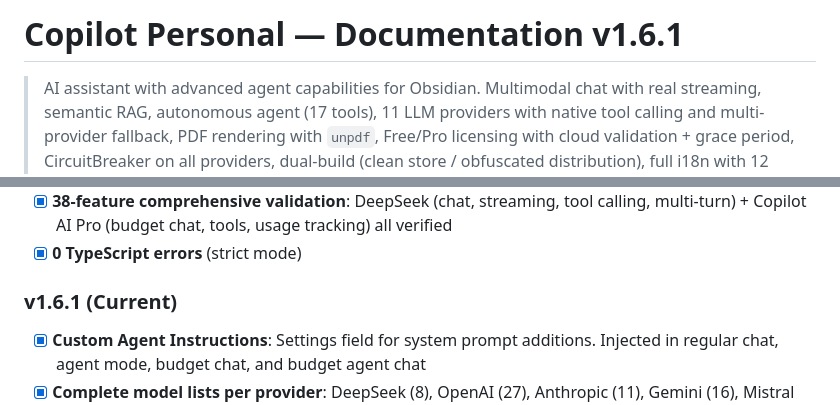
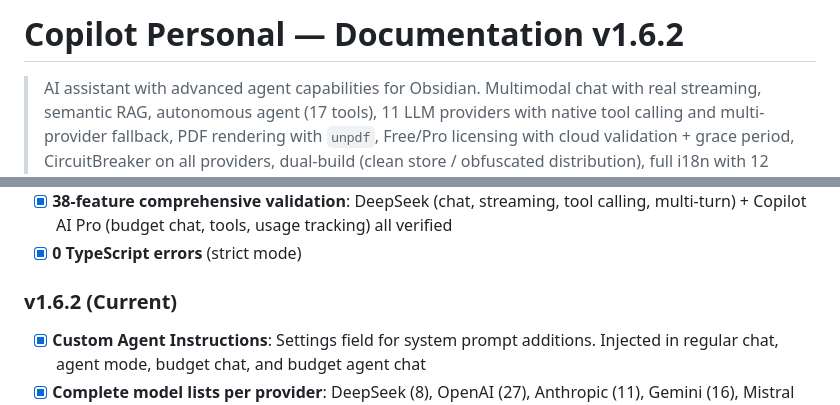
Before and after one commit to JosefBelzer/Copilot-Personal, a Markdown page: DOCUMENTATION.md, 2 parts joined by grey strips. GitHub-like rendering.

```diff
--- a/DOCUMENTATION.md
+++ b/DOCUMENTATION.md
@@ -1,4 +1,4 @@
-# Copilot Personal — Documentation v1.6.1
+# Copilot Personal — Documentation v1.6.2
 
 > AI assistant with advanced agent capabilities for Obsidian. Multimodal chat with real streaming, semantic RAG, autonomous agent (17 tools), 11 LLM providers with native tool calling and multi-provider fallback, PDF rendering with `unpdf`, Free/Pro licensing with cloud validation + grace period, CircuitBreaker on all providers, dual-build (clean store / obfuscated distribution), full i18n with 12 languages, and intelligent note auto-save. 385 tests across 27 suites.
 
@@ -421,7 +421,7 @@ Create `src/i18n/{code}.ts` and register in `src/i18n/index.ts`. English is alwa
 - [x] **38-feature comprehensive validation**: DeepSeek (chat, streaming, tool calling, multi-turn) + Copilot AI Pro (budget chat, tools, usage tracking) all verified
 - [x] **0 TypeScript errors** (strict mode)
 
-### v1.6.1 (Current)
+### v1.6.2 (Current)
 - [x] **Custom Agent Instructions**: Settings field for system prompt additions. Injected in regular chat, agent mode, budget chat, and budget agent chat
 - [x] **Complete model lists per provider**: DeepSeek (8), OpenAI (27), Anthropic (11), Gemini (16), Mistral (20), Groq (11), Perplexity (5), xAI (9), OpenRouter (~85). Updated settingsTab.ts PROVIDER_MODELS and chatView.ts populateModelSelector
 - [x] **/search-history command**: Full-text search across saved chat history files. Shows snippets with context
```
Also changed, not shown: DOCUMENTATION_ES.md (+2 -2 lines), README.md (+2 -2 lines).
